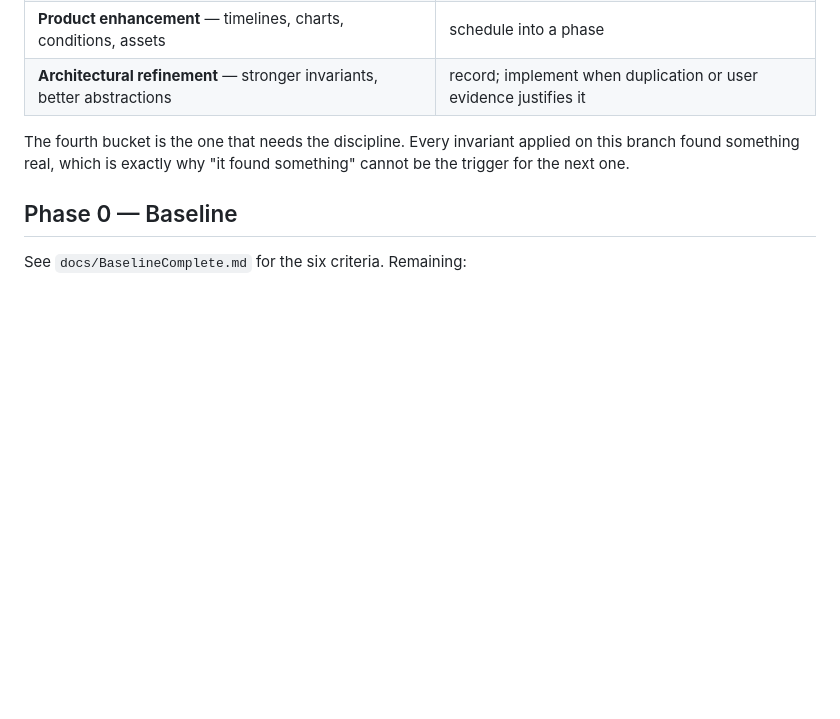
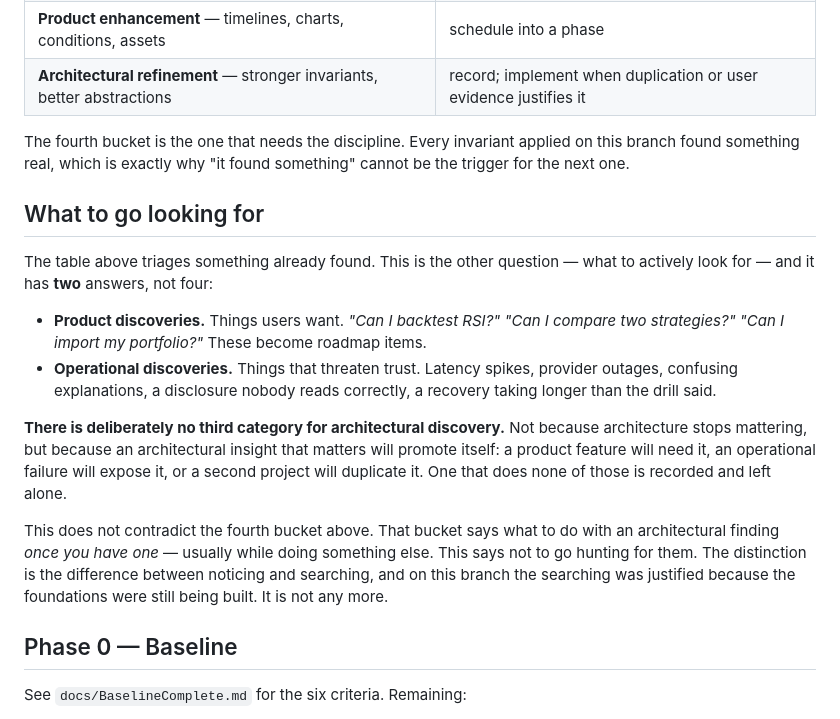
Before and after one commit to redevops-io/RAAAL, a Markdown page: docs/Roadmap.md, the part around the change. Rendered like a GitHub page; blank space fills up the shorter version.

Commit message:
Separate noticing from searching
The four buckets triage a finding you already have. What to go looking for
is a different question with two answers — product discoveries and
operational discoveries — and deliberately no third for architecture.

Not because architecture stops mattering. An architectural insight that
matters promotes itself: a feature needs it, an operational failure exposes
it, or a second project duplicates it. One that does none of those is
recorded and left alone.

Stated in the doc because the two framings would otherwise read as
contradictory to someone arriving in six months. The searching was
justified while the foundations were being built; it is not any more.

Co-Authored-By: Claude Opus 5 <noreply@anthropic.com>

```diff
--- a/docs/Roadmap.md
+++ b/docs/Roadmap.md
@@ -16,6 +16,30 @@ most things wait for reality to ask.
 The fourth bucket is the one that needs the discipline. Every invariant applied
 on this branch found something real, which is exactly why "it found something"
 cannot be the trigger for the next one.
+
+## What to go looking for
+
+The table above triages something already found. This is the other question —
+what to actively look for — and it has **two** answers, not four:
+
+- **Product discoveries.** Things users want. *"Can I backtest RSI?"* *"Can I
+  compare two strategies?"* *"Can I import my portfolio?"* These become
+  roadmap items.
+- **Operational discoveries.** Things that threaten trust. Latency spikes,
+  provider outages, confusing explanations, a disclosure nobody reads
+  correctly, a recovery taking longer than the drill said.
+
+**There is deliberately no third category for architectural discovery.** Not
+because architecture stops mattering, but because an architectural insight that
+matters will promote itself: a product feature will need it, an operational
+failure will expose it, or a second project will duplicate it. One that does
+none of those is recorded and left alone.
+
+This does not contradict the fourth bucket above. That bucket says what to do
+with an architectural finding *once you have one* — usually while doing
+something else. This says not to go hunting for them. The distinction is the
+difference between noticing and searching, and on this branch the searching was
+justified because the foundations were still being built. It is not any more.
 
 ## Phase 0 — Baseline
 
```
